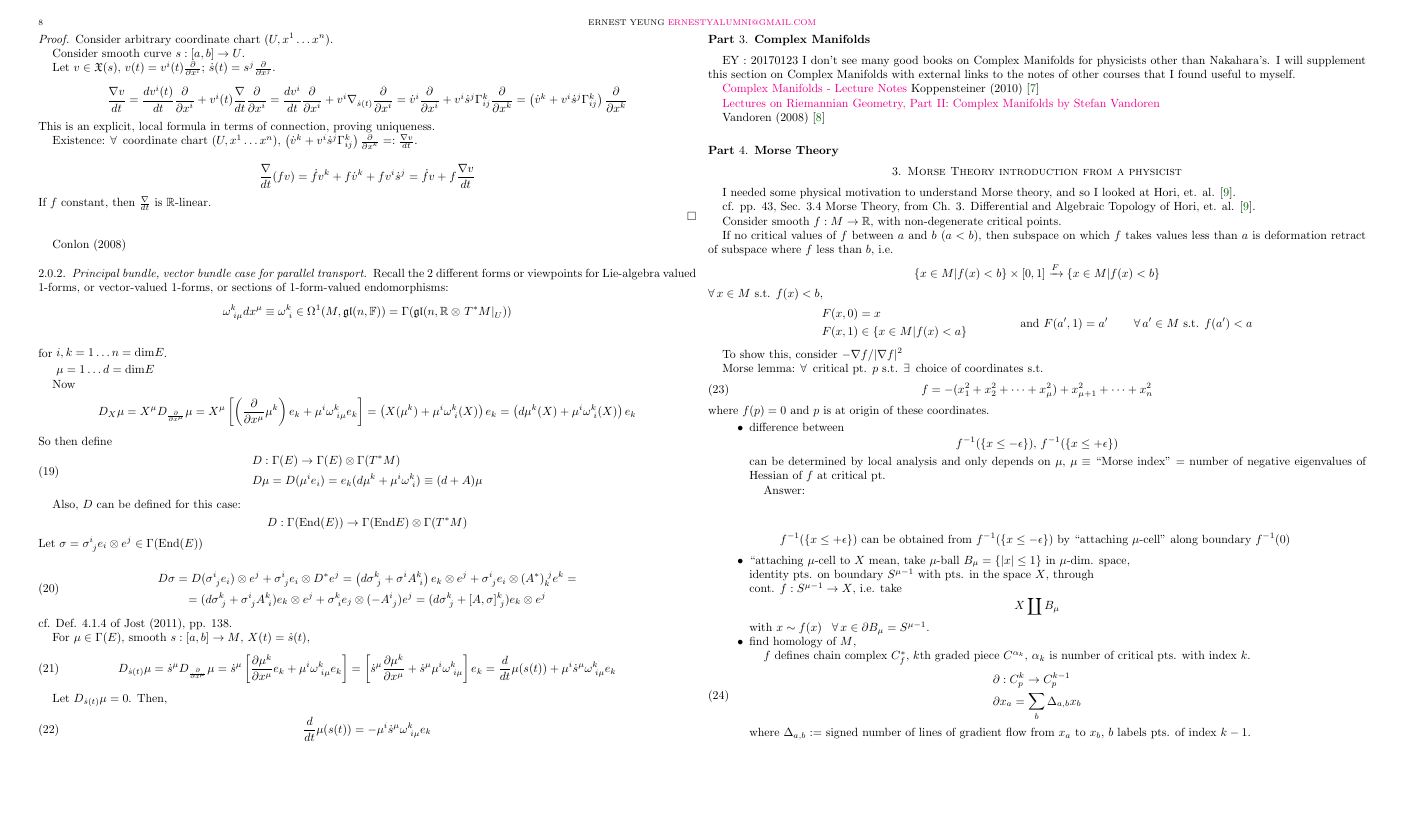
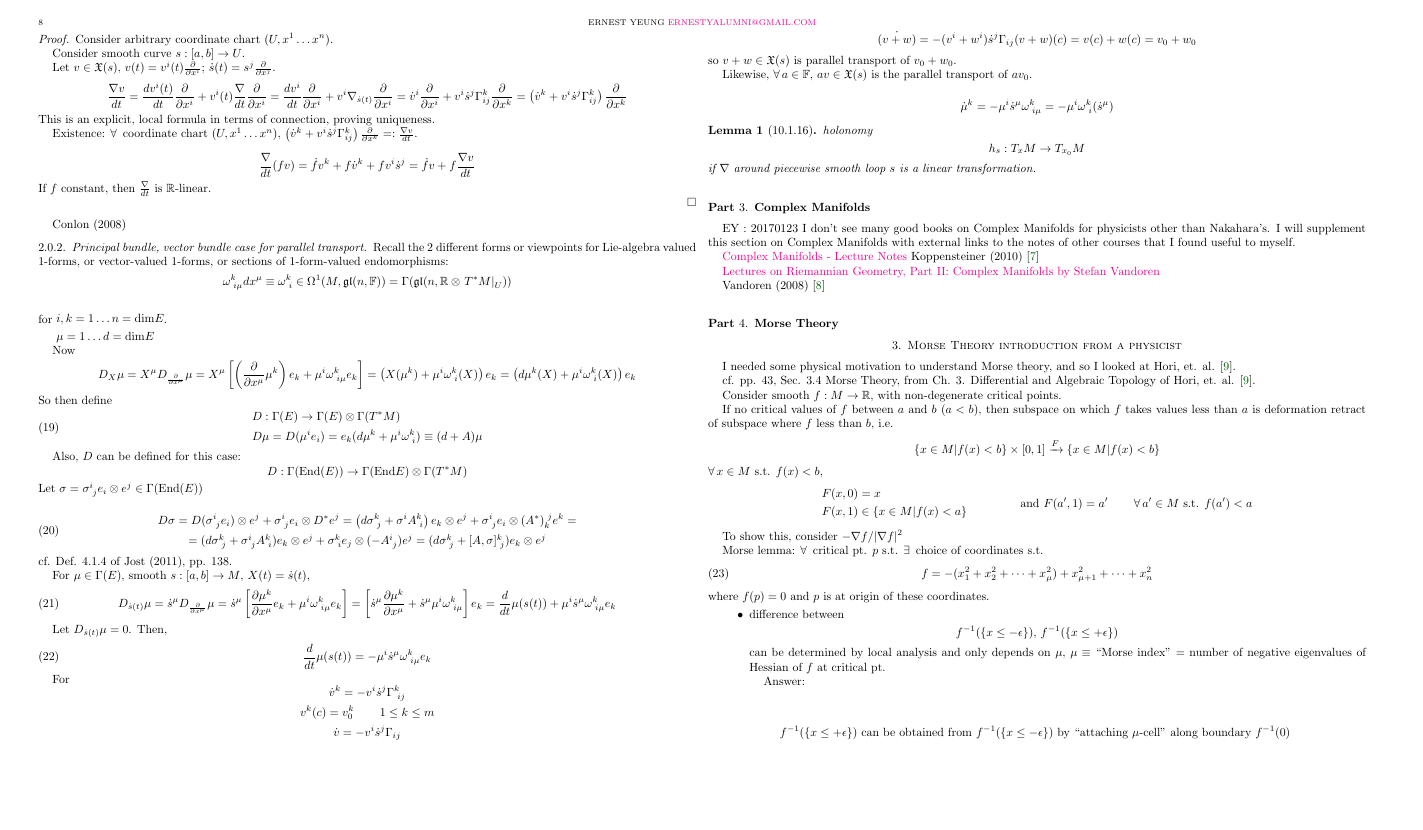
Before and after one commit to ernestyalumni/mathphysics, a LaTeX paper (LaTeX_and_pdfs/DGDT_dump.tex): page 8 of 11. Compiled offline with pdfLaTeX.

Commit message:
Updated with classical mechanics

```diff
--- a/LaTeX_and_pdfs/DGDT_dump.tex
+++ b/LaTeX_and_pdfs/DGDT_dump.tex
@@ -1331,6 +1331,52 @@ Let $D_{\dot{s}(t)}\mu=0$.  Then,
 
 
 
+For
+\[
+\begin{gathered}
+\dot{v}^k = -v^i \dot{s}^j \Gamma^k_{ \, \, ij}   \\
+v^k(c) = v_0^k \qquad \, 1 \leq k \leq m
+\end{gathered}
+\]
+\[
+\dot{v} = -v^i \dot{s}^j \Gamma_{ij}
+\]
+\[
+\begin{gathered}
+\dot{ (v+w) } = -(v^i + w^i) \dot{s}^j \Gamma_{ij}
+(v+w)(c) = v(c) + w(c) = v_0 + w_0
+\end{gathered}
+\]
+so $v+w\in \mathfrak{X}(s)$ is parallel transport of $v_0 + w_0$.
+
+Likewise, $\forall \, a \in \mathbb{F}$, $av \in \mathfrak{X}(s)$ is the parallel transport of $av_0$.
+
+\[
+\dot{\mu}^k = - \mu^i \dot{s}^{\mu} \omega^k_{ \, \, i \mu} = -\mu^i \omega^k_{ \,\, i}(\dot{s}^{\mu})
+\]
+
+\begin{lemma}[10.1.16]
+	holonomy
+	\[
+	h_s:T_xM \to T_{x_0}M
+	\]
+	if $\nabla$ around piecewise smooth loop $s$ is a linear transformation.
+\end{lemma}
+
+
+
+
+
+
+
+
+
+
+
+
+
+
+
 
 
 
```
Also changed, not shown: LaTeX_and_pdfs/DGDT_dump.pdf, LaTeX_and_pdfs/DGDT_dump.tex (8 more changed lines).
